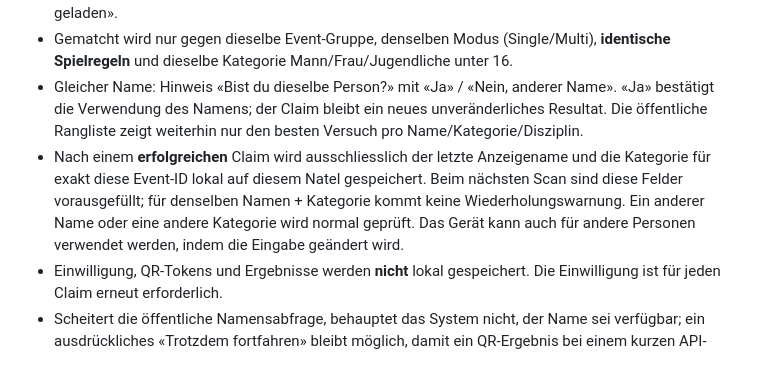
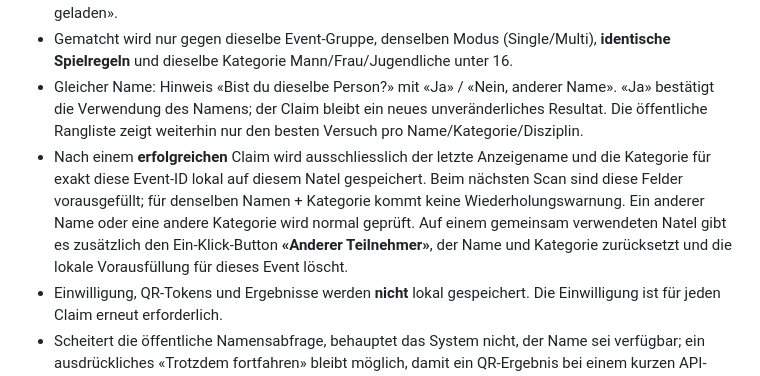
Before and after one commit to Vadergit/Dynoforce_Event_Website, a Markdown page: docs/DYNOTOUCH_FAST_NAME_CHECK.md, the part around the change. GitHub-like rendering.

Commit message:
docs: shared phone participant reset behaviour

```diff
--- a/docs/DYNOTOUCH_FAST_NAME_CHECK.md
+++ b/docs/DYNOTOUCH_FAST_NAME_CHECK.md
@@ -6,7 +6,7 @@
 - Der Vergleich während des Tippens erfolgt **synchron im lokalen Speicher (Set)**: keine künstliche 300- oder 500-ms-Wartezeit und keine Anfrage pro Tastendruck. Eine Netzwerklatenz beim erstmaligen Laden der Ranglisten kann jedoch nicht garantiert werden. Währenddessen steht «Namen werden geladen».
 - Gematcht wird nur gegen dieselbe Event-Gruppe, denselben Modus (Single/Multi), **identische Spielregeln** und dieselbe Kategorie Mann/Frau/Jugendliche unter 16.
 - Gleicher Name: Hinweis «Bist du dieselbe Person?» mit «Ja» / «Nein, anderer Name». «Ja» bestätigt die Verwendung des Namens; der Claim bleibt ein neues unveränderliches Resultat. Die öffentliche Rangliste zeigt weiterhin nur den besten Versuch pro Name/Kategorie/Disziplin.
-- Nach einem **erfolgreichen** Claim wird ausschliesslich der letzte Anzeigename und die Kategorie für exakt diese Event-ID lokal auf diesem Natel gespeichert. Beim nächsten Scan sind diese Felder vorausgefüllt; für denselben Namen + Kategorie kommt keine Wiederholungswarnung. Ein anderer Name oder eine andere Kategorie wird normal geprüft. Das Gerät kann auch für andere Personen verwendet werden, indem die Eingabe geändert wird.
+- Nach einem **erfolgreichen** Claim wird ausschliesslich der letzte Anzeigename und die Kategorie für exakt diese Event-ID lokal auf diesem Natel gespeichert. Beim nächsten Scan sind diese Felder vorausgefüllt; für denselben Namen + Kategorie kommt keine Wiederholungswarnung. Ein anderer Name oder eine andere Kategorie wird normal geprüft. Auf einem gemeinsam verwendeten Natel gibt es zusätzlich den Ein-Klick-Button **«Anderer Teilnehmer»**, der Name und Kategorie zurücksetzt und die lokale Vorausfüllung für dieses Event löscht.
 - Einwilligung, QR-Tokens und Ergebnisse werden **nicht** lokal gespeichert. Die Einwilligung ist für jeden Claim erneut erforderlich.
 - Scheitert die öffentliche Namensabfrage, behauptet das System nicht, der Name sei verfügbar; ein ausdrückliches «Trotzdem fortfahren» bleibt möglich, damit ein QR-Ergebnis bei einem kurzen API-Ausfall nicht verloren gehen muss.
 - Der Eventeditor hat einen Schalter «Bestehende Namen … erneut verwenden». Die Speicherung wird wie bei anderen erweiterten Metadaten serverseitig per GET verifiziert. Ohne Backend-Unterstützung erscheint eine Fehlermeldung statt einer falschen Erfolgsmeldung.
```
